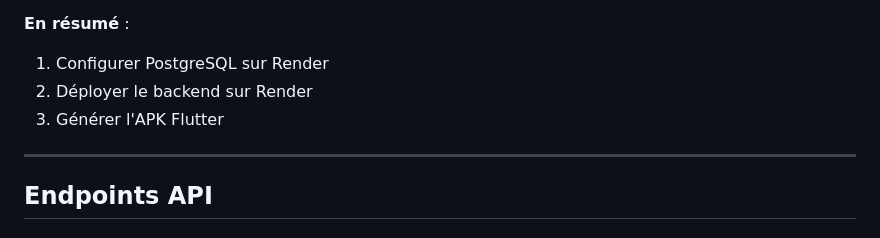
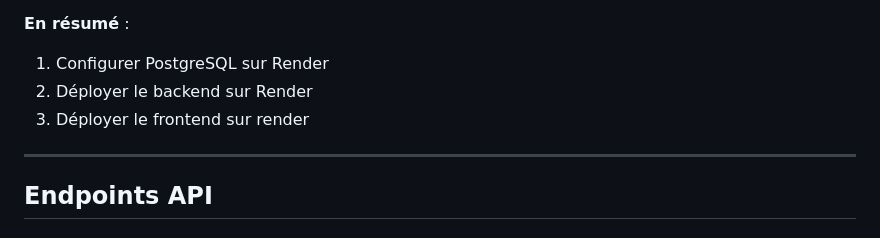
Before and after one commit to samiraaoudou91-droid/DataPulse, a Markdown page: README.md, the part around one of its changes. Rendered like a GitHub page.

```diff
--- a/README.md
+++ b/README.md
@@ -128,7 +128,7 @@ j'ai opté pour le serveur render pour les raisons suivantes:
 **En résumé** :
 1. Configurer PostgreSQL sur Render
 2. Déployer le backend sur Render
-3. Générer l'APK Flutter
+3. Déployer le frontend sur render
 
 
 ---
```
Also changed, not shown: other parts of README.md (+1 -1 lines).
